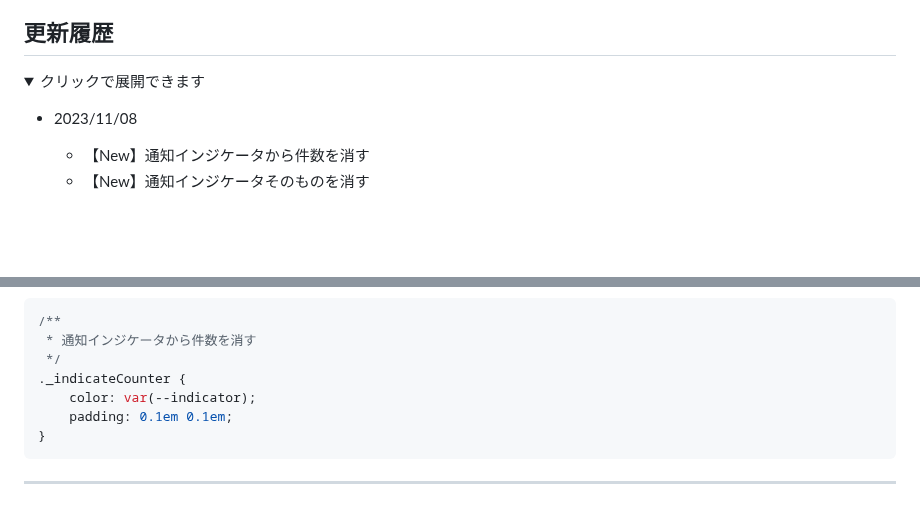
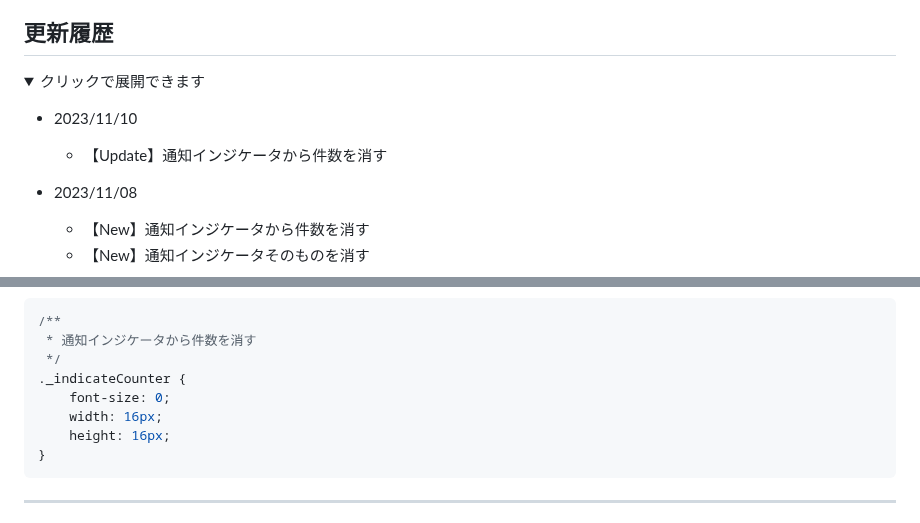
Before and after one commit to kanade/misskey-css, a Markdown page: README.md, 2 parts joined by grey strips. Drawn GitHub-style; folded sections open; blank space fills up the shorter version.

Commit message:
通知件数が複数ケタ以上でも表示が崩れないように修正

````diff
--- a/README.md
+++ b/README.md
@@ -3,6 +3,8 @@
 ## 更新履歴
 <details><summary>クリックで展開できます</summary><div>
 
+- 2023/11/10
+  - 【Update】通知インジケータから件数を消す
 - 2023/11/08
   - 【New】通知インジケータから件数を消す
   - 【New】通知インジケータそのものを消す
@@ -1321,8 +1323,9 @@ NSFWのクリック前
  * 通知インジケータから件数を消す
  */
 ._indicateCounter {
-    color: var(--indicator);
-    padding: 0.1em 0.1em;
+    font-size: 0;
+    width: 16px;
+    height: 16px;
 }
 ```
 
````
